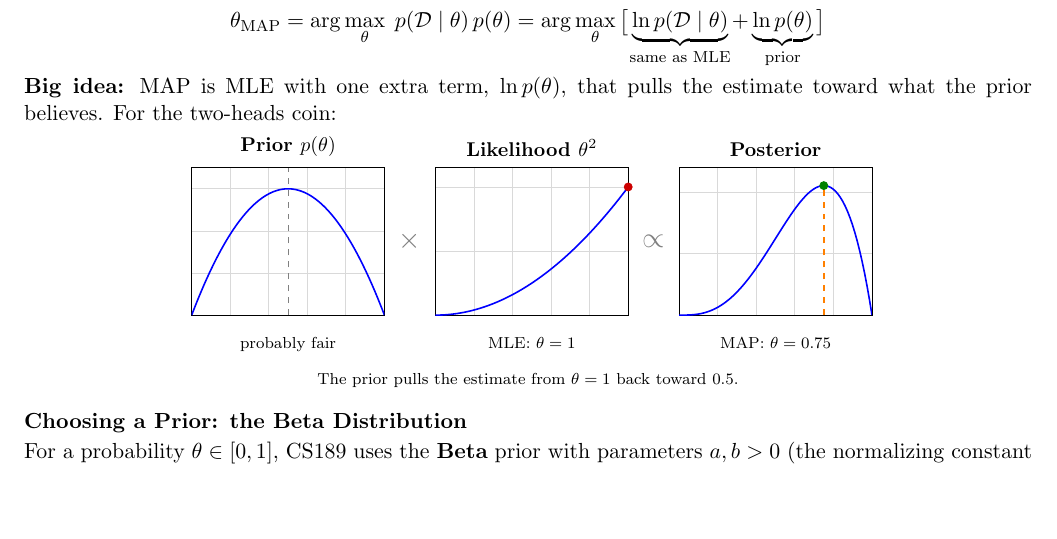
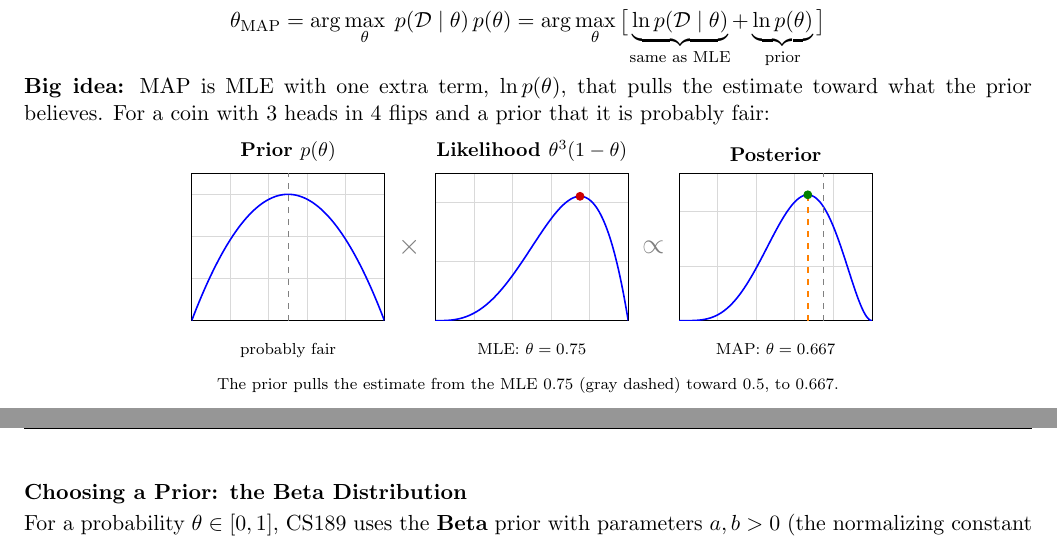
Before and after one commit to Edward201323/CS189-Notes, a LaTeX document (main.tex, which reads sections/map.tex): part of page 6 of 8 before the commit and two parts of pages 6 and 7 of 8 after it, the two joined at a grey line, cut so that both start at the same text, the shorter picture padded with empty space. Compiled offline with pdfLaTeX.

Commit message:
Update for proper syncing

```diff
--- a/sections/map.tex
+++ b/sections/map.tex
@@ -34,7 +34,7 @@ MAP picks the peak of the posterior. The denominator $p(\mathcal{D})$ does not d
 \[
 \theta_{\text{MAP}} = \arg\max_{\theta}\; p(\mathcal{D} \mid \theta)\, p(\theta) = \arg\max_{\theta} \big[\underbrace{\ln p(\mathcal{D} \mid \theta)}_{\makebox[0pt]{\scriptsize same as MLE}} + \underbrace{\ln p(\theta)}_{\makebox[0pt]{\scriptsize prior}}\big]
 \]
-\textbf{Big idea:} MAP is MLE with one extra term, $\ln p(\theta)$, that pulls the estimate toward what the prior believes. For the two-heads coin:
+\textbf{Big idea:} MAP is MLE with one extra term, $\ln p(\theta)$, that pulls the estimate toward what the prior believes. For a coin with 3 heads in 4 flips and a prior that it is probably fair:
 
 {\centering
 \begin{tikzpicture}
@@ -49,29 +49,31 @@ MAP picks the peak of the posterior. The denominator $p(\mathcal{D})$ does not d
 \end{axis}
 \node[font=\Large, gray, xshift=0.45cm] at (pr.east) {$\times$};
 \begin{axis}[name=lk, at={(pr.east)}, anchor=west, xshift=0.9cm, scale only axis, width=3.4cm, height=2.6cm,
-    xmin=0, xmax=1, ymin=0, ymax=1.15, enlargelimits=false,
+    xmin=0, xmax=1, ymin=0, ymax=2.5, enlargelimits=false,
     grid=major, grid style={gray!30}, major tick length=0pt,
     xticklabels={}, yticklabels={},
-    title={\small\textbf{Likelihood $\theta^2$}}, title style={yshift=-4pt},
-    xlabel={\scriptsize MLE: $\theta = 1$}, label style={font=\scriptsize}]
-\addplot[thick, blue, domain=0:1, samples=80] {x^2};
-\addplot[only marks, mark=*, red!80!black, mark size=2pt] coordinates {(1,1)};
+    title={\small\textbf{Likelihood $\theta^3(1-\theta)$}}, title style={yshift=-4pt},
+    xlabel={\scriptsize MLE: $\theta = 0.75$}, label style={font=\scriptsize}]
+\addplot[thick, blue, domain=0:1, samples=120] {20*x^3*(1-x)};
+\addplot[only marks, mark=*, red!80!black, mark size=2pt] coordinates {(0.75,2.109)};
 \end{axis}
 \node[font=\Large, gray, xshift=0.45cm] at (lk.east) {$\propto$};
 \begin{axis}[name=po, at={(lk.east)}, anchor=west, xshift=0.9cm, scale only axis, width=3.4cm, height=2.6cm,
-    xmin=0, xmax=1, ymin=0, ymax=2.4, enlargelimits=false,
+    xmin=0, xmax=1, ymin=0, ymax=2.7, enlargelimits=false,
     grid=major, grid style={gray!30}, major tick length=0pt,
     xticklabels={}, yticklabels={},
     title={\small\textbf{Posterior}}, title style={yshift=-4pt},
-    xlabel={\scriptsize MAP: $\theta = 0.75$}, label style={font=\scriptsize}]
-\addplot[thick, blue, domain=0:1, samples=80] {20*x^3*(1-x)};
-\addplot[orange, dashed, thick] coordinates {(0.75,0) (0.75,2.109)};
-\addplot[only marks, mark=*, green!50!black, mark size=2pt] coordinates {(0.75,2.109)};
+    xlabel={\scriptsize MAP: $\theta = 0.667$}, label style={font=\scriptsize}]
+\addplot[thick, blue, domain=0:1, samples=120] {105*x^4*(1-x)^2};
+\addplot[gray, dashed] coordinates {(0.75,0) (0.75,2.7)};
+\addplot[orange, dashed, thick] coordinates {(0.667,0) (0.667,2.305)};
+\addplot[only marks, mark=*, green!50!black, mark size=2pt] coordinates {(0.667,2.305)};
 \end{axis}
 \end{tikzpicture}
 \par}
-{\centering\scriptsize The prior pulls the estimate from $\theta = 1$ back toward $0.5$.\par}
+{\centering\scriptsize The prior pulls the estimate from the MLE $0.75$ (gray dashed) toward $0.5$, to $0.667$.\par}
 \end{keeptogether}
+
 
 \subsection*{Choosing a Prior: the Beta Distribution}
 \begin{keeptogether}
```
Also changed, not shown: sections/map.tex (2 more changed lines).
